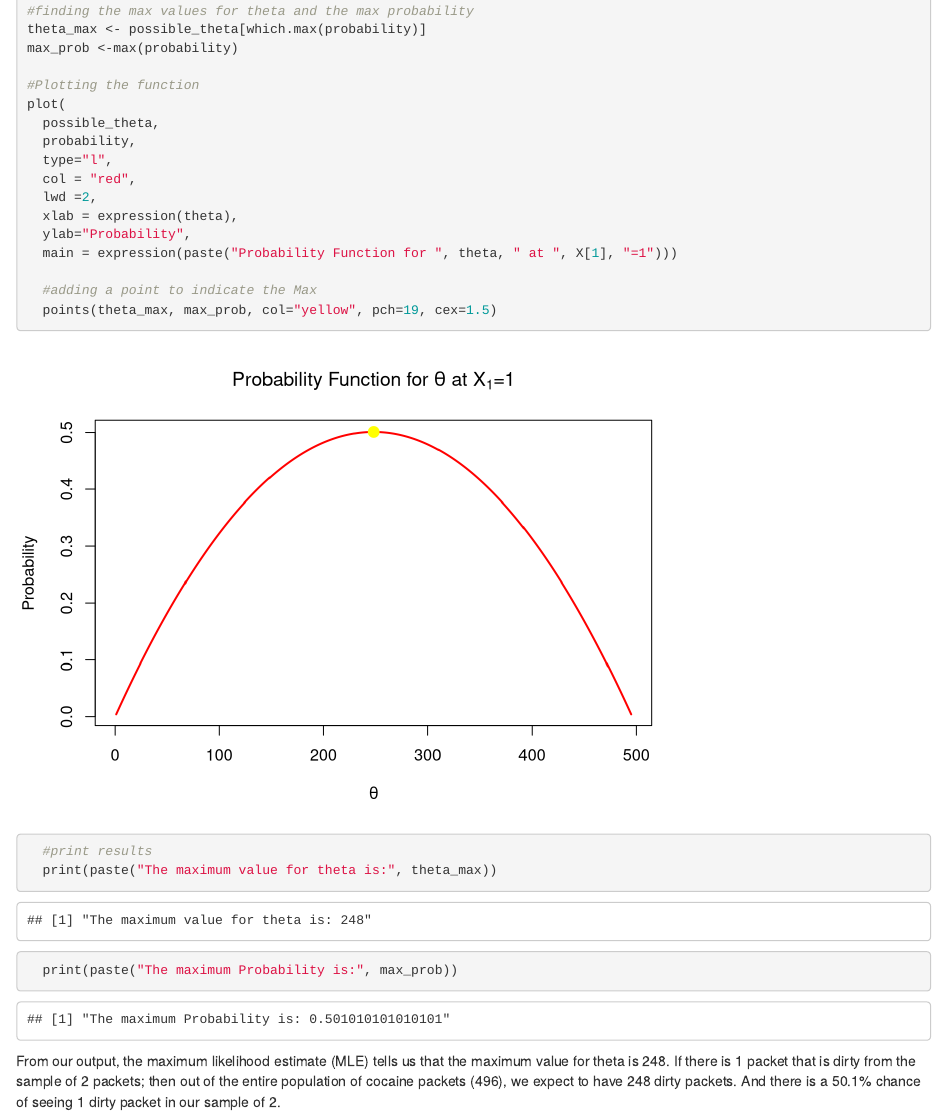
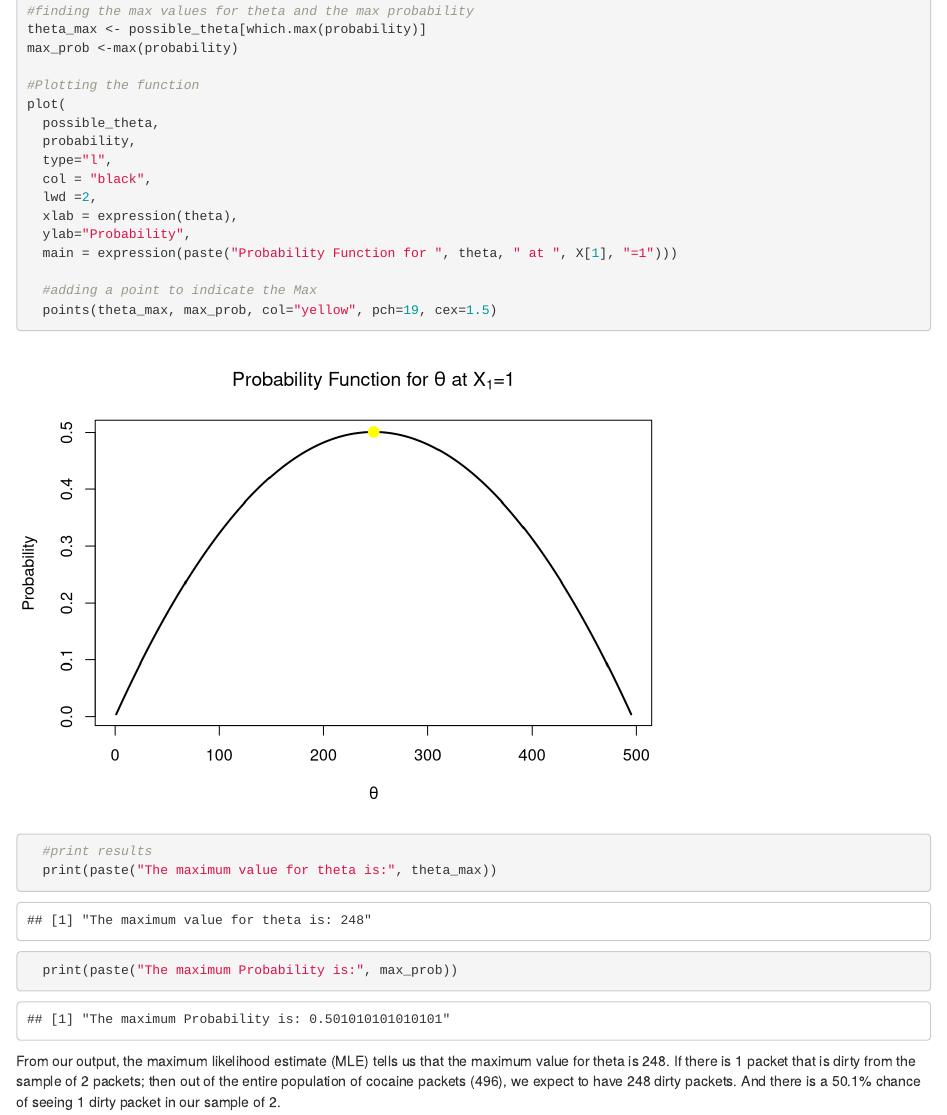
Before and after one commit to davidfakolujo/Data-602-Project, an R Markdown document (markdown.Rmd): the page in a window 1100 px wide, from 1100 px down. Rendered offline with R 4.5, knitr and Pandoc, with nearby package versions.

Commit message:
changed color to black

```diff
--- a/markdown.Rmd
+++ b/markdown.Rmd
@@ -71,7 +71,7 @@ plot(
   possible_theta,
   probability,
   type="l",
-  col = "red",
+  col = "black",
   lwd =2,
   xlab = expression(theta),
   ylab="Probability",
```
